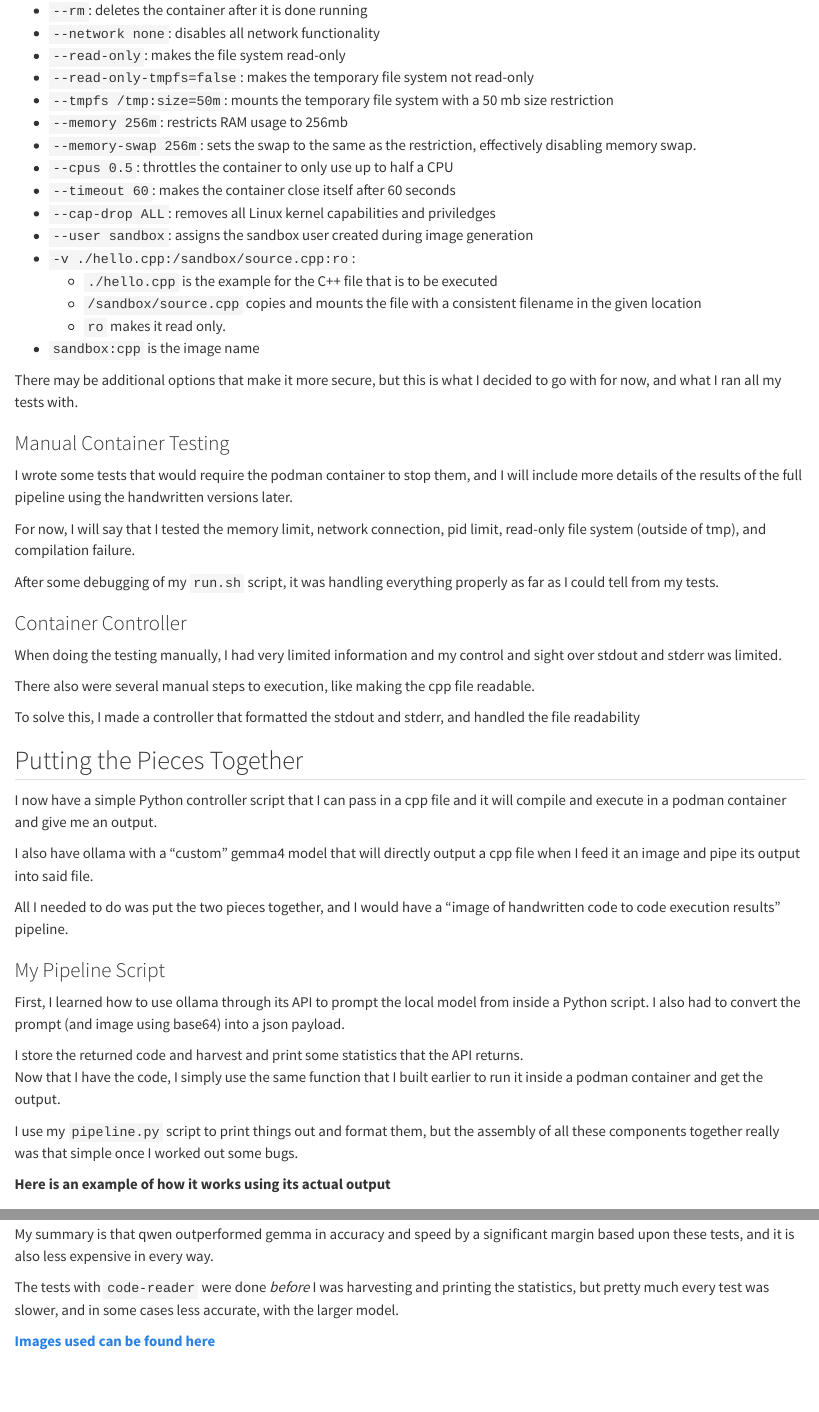
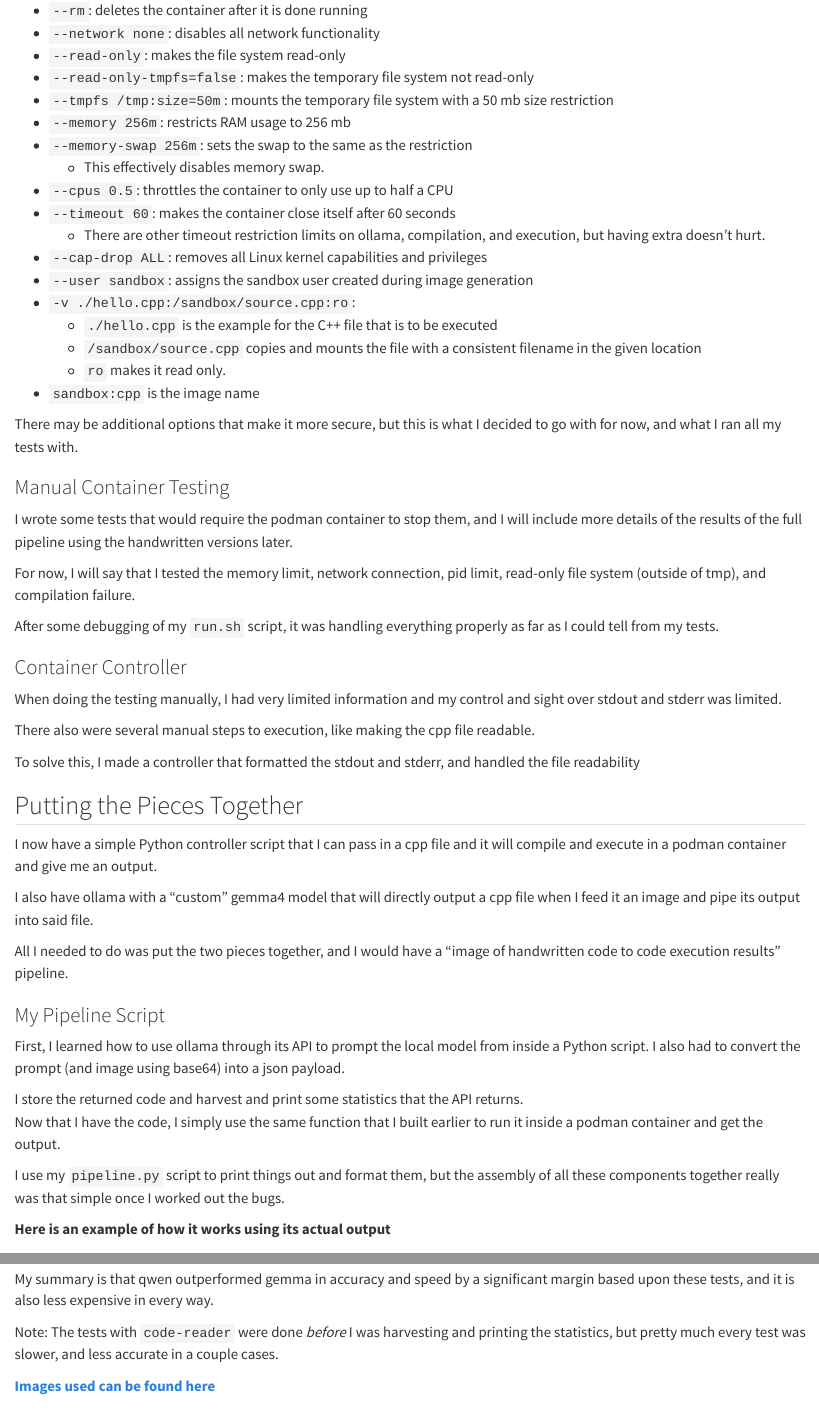
Before and after one commit to teigJ/quarto-book-demo, a Quarto document (handwriting-to-code.qmd): the page in a window 1100 px wide, from 810 px down, and a second part further down, joined at a grey line. Rendered offline with R 4.5, knitr and Pandoc in place of Quarto, with nearby package versions; long lines of code are wrapped.

Commit message:
Small polishing fixes

````diff
--- a/handwriting-to-code.qmd
+++ b/handwriting-to-code.qmd
@@ -37,11 +37,13 @@ The command is very large, so I'll break it down flag by flag
 - `--read-only`: makes the file system read-only
 - `--read-only-tmpfs=false`: makes the temporary file system not read-only
 - `--tmpfs /tmp:size=50m`: mounts the temporary file system with a 50 mb size restriction
-- `--memory 256m`: restricts RAM usage to 256mb
-- `--memory-swap 256m`: sets the swap to the same as the restriction, effectively disabling memory swap.
+- `--memory 256m`: restricts RAM usage to 256 mb
+- `--memory-swap 256m`: sets the swap to the same as the restriction
+    - This effectively disables memory swap.
 - `--cpus 0.5`: throttles the container to only use up to half a CPU
 - `--timeout 60`: makes the container close itself after 60 seconds
-- `--cap-drop ALL`: removes all Linux kernel capabilities and priviledges
+    - There are other timeout restriction limits on ollama, compilation, and execution, but having extra doesn't hurt.
+- `--cap-drop ALL`: removes all Linux kernel capabilities and privileges
 - `--user sandbox`: assigns the sandbox user created during image generation
 - `-v ./hello.cpp:/sandbox/source.cpp:ro`:
     - `./hello.cpp` is the example for the C++ file that is to be executed
@@ -78,7 +80,7 @@ First, I learned how to use ollama through its API to prompt the local model fro
 I store the returned code and harvest and print some statistics that the API returns.
 Now that I have the code, I simply use the same function that I built earlier to run it inside a podman container and get the output.
 
-I use my `pipeline.py` script to print things out and format them, but the assembly of all these components together really was that simple once I worked out some bugs.
+I use my `pipeline.py` script to print things out and format them, but the assembly of all these components together really was that simple once I worked out the bugs.
 
 **Here is an example of how it works using its actual output**
 ```cpp
@@ -140,7 +142,7 @@ Here, I'm going to include the results of all the tests for `code-reader` (gemma
 
 My summary is that qwen outperformed gemma in accuracy and speed by a significant margin based upon these tests, and it is also less expensive in every way.
 
-The tests with `code-reader` were done *before* I was harvesting and printing the statistics, but pretty much every test was slower, and in some cases less accurate, with the larger model.
+Note: The tests with `code-reader` were done *before* I was harvesting and printing the statistics, but pretty much every test was slower, and less accurate in a couple cases.
 
 **[Images used can be found here](https://github.com/teigJ/quarto-book-demo/tree/main/img)**
 
````
Also changed, not shown: handwriting-to-code.qmd (2 more changed lines).
